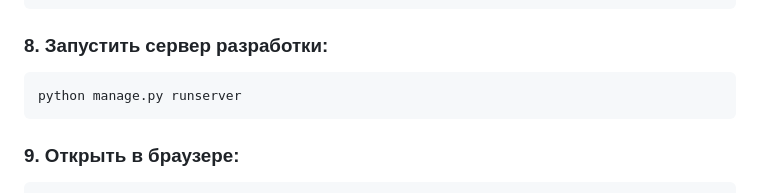
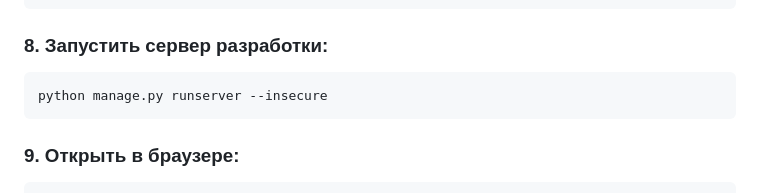
Before and after one commit to llcky8/caramel_site, a Markdown page: README.md, the part around the change. Drawn GitHub-style.

````diff
--- a/README.md
+++ b/README.md
@@ -85,7 +85,7 @@ python manage.py createsuperuser
 ### 8. Запустить сервер разработки:
 
 ```bash
-python manage.py runserver
+python manage.py runserver --insecure
 ```
 
 ### 9. Открыть в браузере:
````
